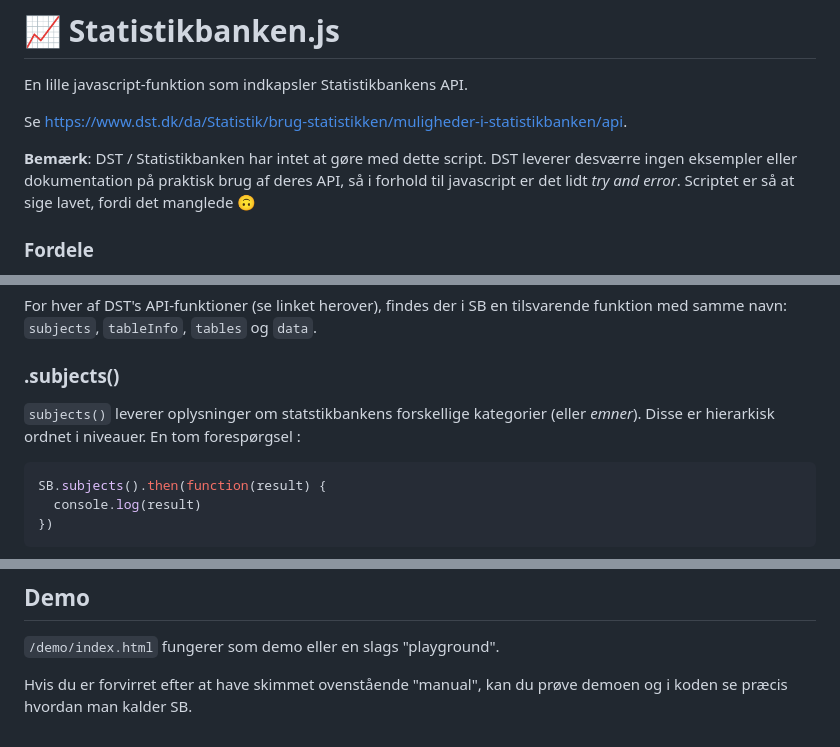
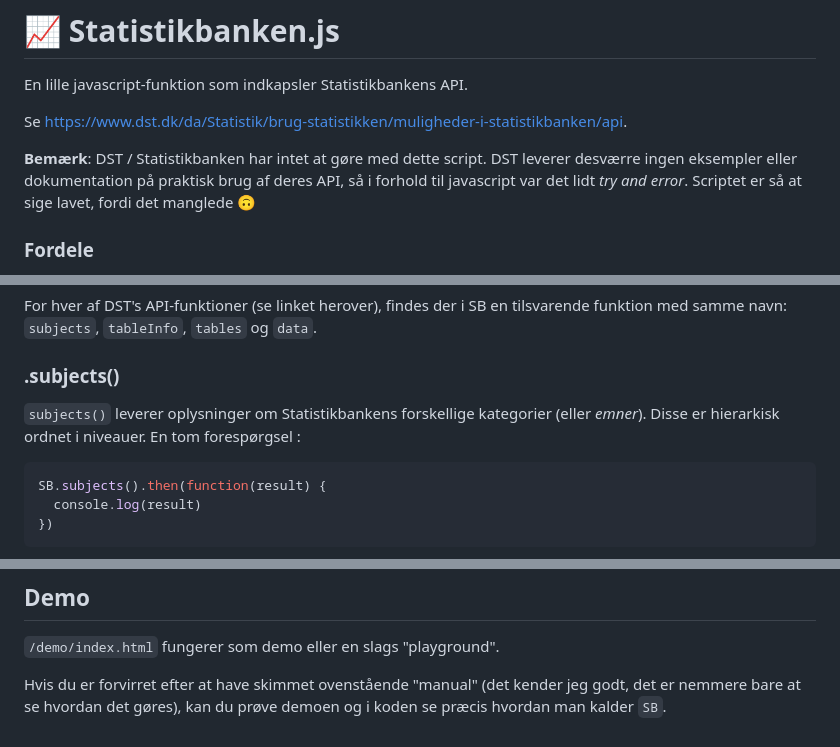
Before and after one commit to davidkonrad/Statistikbanken.js, a Markdown page: README.md, 3 parts joined by grey strips. Drawn GitHub-style.

````diff
--- a/README.md
+++ b/README.md
@@ -5,7 +5,7 @@ En lille javascript-funktion som indkapsler Statistikbankens API.
 Se https://www.dst.dk/da/Statistik/brug-statistikken/muligheder-i-statistikbanken/api.
 
 
-**Bemærk**: DST / Statistikbanken har intet at gøre med dette script. DST leverer desværre ingen eksempler eller dokumentation på praktisk brug af deres API, så i forhold til javascript er det lidt *try and error*. Scriptet er så at sige lavet, fordi det manglede 🙃
+**Bemærk**: DST / Statistikbanken har intet at gøre med dette script. DST leverer desværre ingen eksempler eller dokumentation på praktisk brug af deres API, så i forhold til javascript var det lidt *try and error*. Scriptet er så at sige lavet, fordi det manglede 🙃
 
 ### Fordele
 
@@ -89,7 +89,7 @@ For hver af DST's API-funktioner (se linket herover), findes der i SB en tilsvar
 
 ### .subjects()
 
-```subjects()``` leverer oplysninger om statstikbankens forskellige kategorier (eller *emner*). Disse er hierarkisk ordnet i niveauer. En tom forespørgsel :
+```subjects()``` leverer oplysninger om Statistikbankens forskellige kategorier (eller *emner*). Disse er hierarkisk ordnet i niveauer. En tom forespørgsel :
 
 ```javascript
 SB.subjects().then(function(result) {
@@ -282,4 +282,4 @@ Den indbyggede cache er primitiv men yderst effektiv, hvis man hyppigt frekvente
 
 ```/demo/index.html``` fungerer som demo eller en slags "playground".
 
-Hvis du er forvirret efter at have skimmet ovenstående "manual", kan du prøve demoen og i koden se præcis hvordan man kalder SB.
+Hvis du er forvirret efter at have skimmet ovenstående "manual" (det kender jeg godt, det er nemmere bare at se hvordan det gøres), kan du prøve demoen og i koden se præcis hvordan man kalder ```SB```.
````
Also changed, not shown: other parts of README.md (+1 -1 lines).
